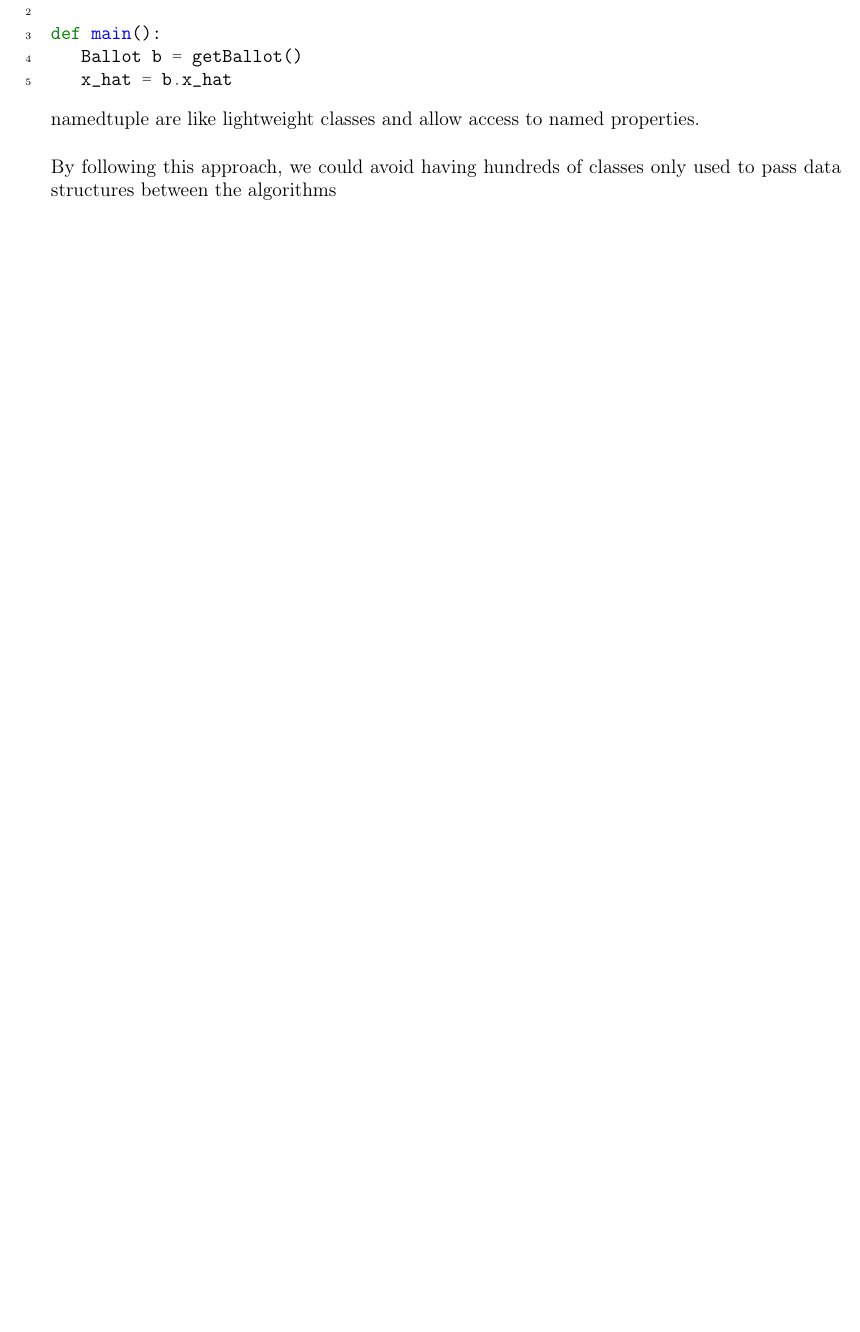
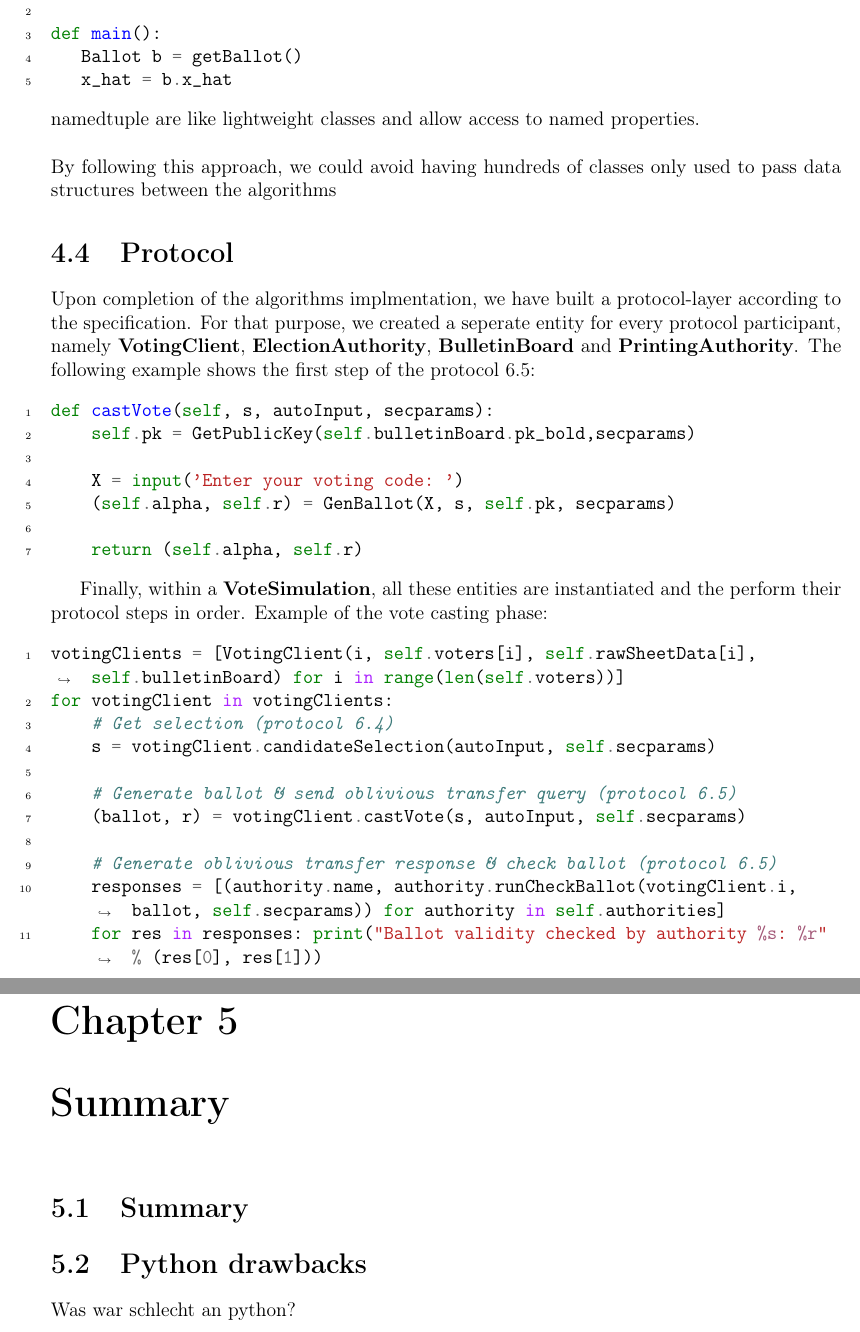
Before and after one commit to nextgenevoting/visualizer, a LaTeX thesis (chvote.tex): part of page 10 of 11 before the commit and two parts of pages 10 and 11 of 12 after it, the two joined at a grey line, cut so that both start at the same text, the shorter picture padded with empty space. Compiled offline with pdfLaTeX.

Commit message:
Protocol

```diff
--- a/chvote.tex
+++ b/chvote.tex
@@ -285,6 +285,36 @@ namedtuple are like lightweight classes and allow access to named properties.
 %\includegraphics[width=0.9\textwidth]{img/DH_1.PNG}
 %\end{center}
 %Bibliographie
+\section{Protocol}
+Upon completion of the algorithms implmentation, we have built a protocol-layer according to the specification. For that purpose, we created a seperate entity for every protocol participant, namely \textbf{VotingClient}, \textbf{ElectionAuthority}, \textbf{BulletinBoard} and \textbf{PrintingAuthority}. The following example shows the first step of the protocol 6.5:
+\begin{minted}[linenos,tabsize=2,breaklines]{python}
+def castVote(self, s, autoInput, secparams):
+		self.pk = GetPublicKey(self.bulletinBoard.pk_bold,secparams)
+
+		X = input('Enter your voting code: ')
+		(self.alpha, self.r) = GenBallot(X, s, self.pk, secparams)
+
+		return (self.alpha, self.r)
+\end{minted}[linenos,tabsize=2,breaklines]{python}
+
+Finally, within a \textbf{VoteSimulation}, all these entities are instantiated and the perform their protocol steps in order. Example of the vote casting phase:
+\begin{minted}[linenos,tabsize=2,breaklines]{python}
+votingClients = [VotingClient(i, self.voters[i], self.rawSheetData[i], self.bulletinBoard) for i in range(len(self.voters))]
+for votingClient in votingClients:
+		# Get selection (protocol 6.4)
+		s = votingClient.candidateSelection(autoInput, self.secparams)
+
+		# Generate ballot & send oblivious transfer query (protocol 6.5)
+		(ballot, r) = votingClient.castVote(s, autoInput, self.secparams)
+
+		# Generate oblivious transfer response & check ballot (protocol 6.5)
+		responses = [(authority.name, authority.runCheckBallot(votingClient.i, ballot, self.secparams)) for authority in self.authorities]
+		for res in responses: print("Ballot validity checked by authority %s: %r" % (res[0], res[1]))
+\end{minted}
+\chapter{Summary}
+\section{Summary}
+\section{Python drawbacks}
+Was war schlecht an python?
 \begin{thebibliography}{999}
 \bibitem {tutorial} "`Learn You a Haskell"' book, \url{http://learnyouahaskell.com/introduction}
 %\bibitem {sideeffects} Side Effects: http://softwareengineering.stackexchange.com/questions/15269/why-are-side-effects-considered-evil-in-functional-programming
```
Also changed, not shown: chvote.tex (6 more changed lines).
